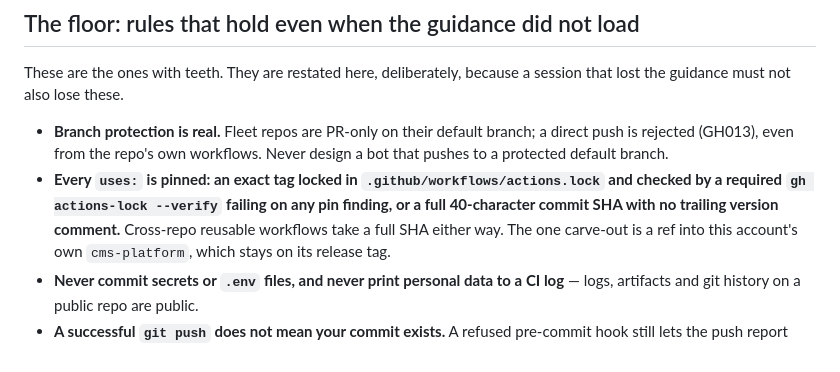
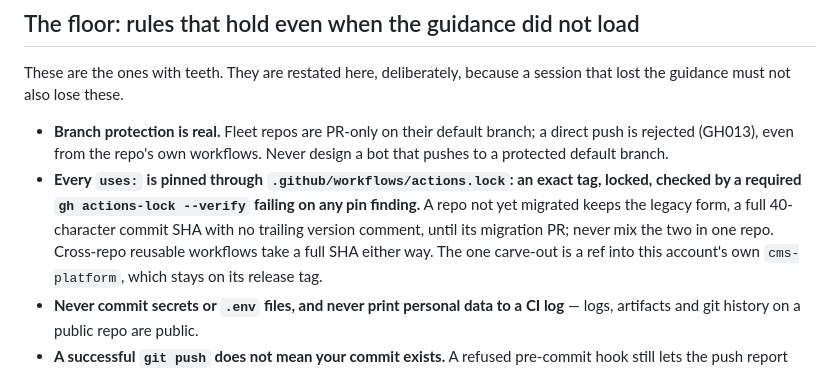
Before and after one commit to Adam-S-Daniel/ai-usage-dashboard, a Markdown page: AGENTS.md, the part around the change. Rendered like a GitHub page.

Commit message:
chore: sync AGENTS.md from _agent-guidance
Sections: none
Managed content updated by the central _agent-guidance repository.

```diff
--- a/AGENTS.md
+++ b/AGENTS.md
@@ -65,10 +65,11 @@ session that lost the guidance must not also lose these.
 - **Branch protection is real.** Fleet repos are PR-only on their default
   branch; a direct push is rejected (GH013), even from the repo's own
   workflows. Never design a bot that pushes to a protected default branch.
-- **Every `uses:` is pinned: an exact tag locked in
-  `.github/workflows/actions.lock` and checked by a required
-  `gh actions-lock --verify` failing on any pin finding, or a full
-  40-character commit SHA with no trailing version comment.** Cross-repo
+- **Every `uses:` is pinned through `.github/workflows/actions.lock`: an
+  exact tag, locked, checked by a required `gh actions-lock --verify`
+  failing on any pin finding.** A repo not yet migrated keeps the legacy
+  form, a full 40-character commit SHA with no trailing version comment,
+  until its migration PR; never mix the two in one repo. Cross-repo
   reusable workflows take a full SHA either way. The one carve-out is a ref
   into this account's own `cms-platform`, which stays on its release tag.
 - **Never commit secrets or `.env` files, and never print personal data to a
```
